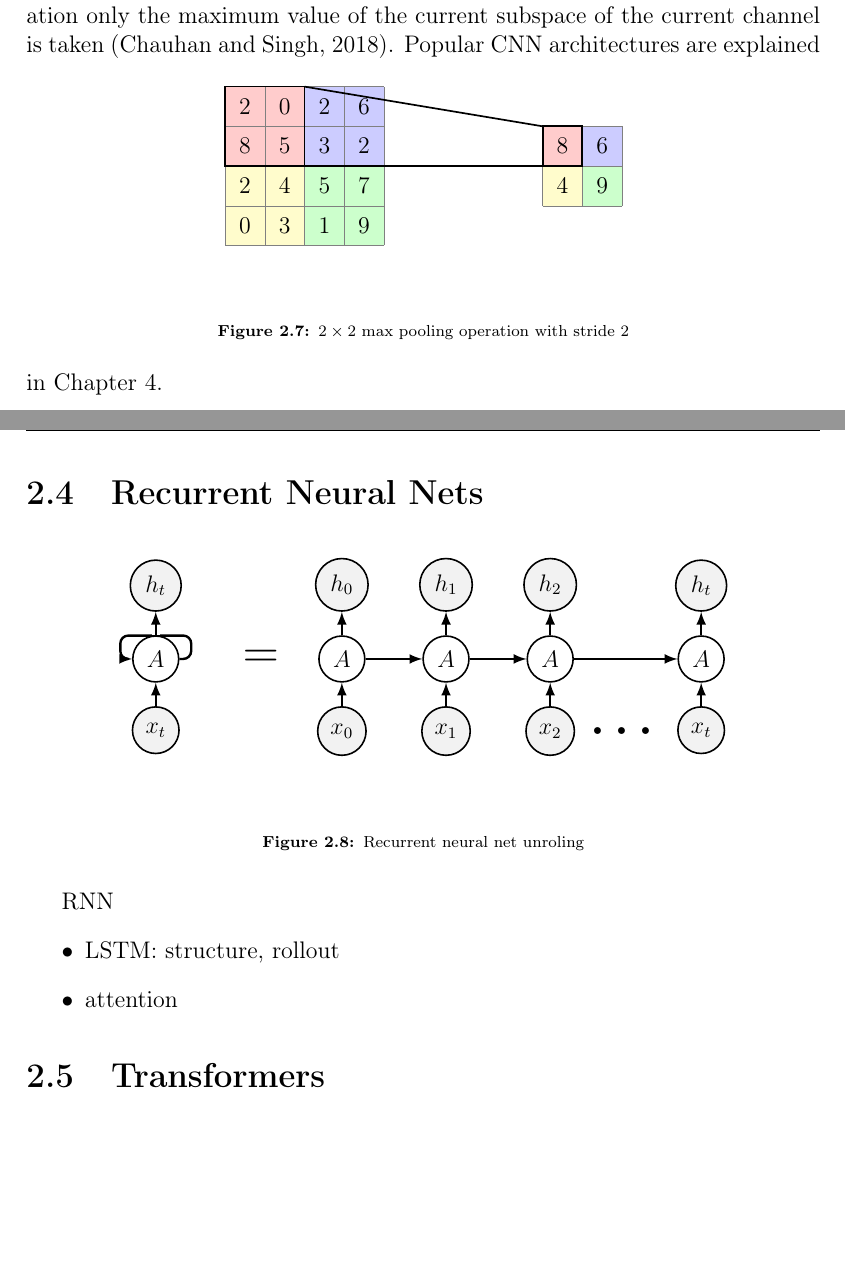
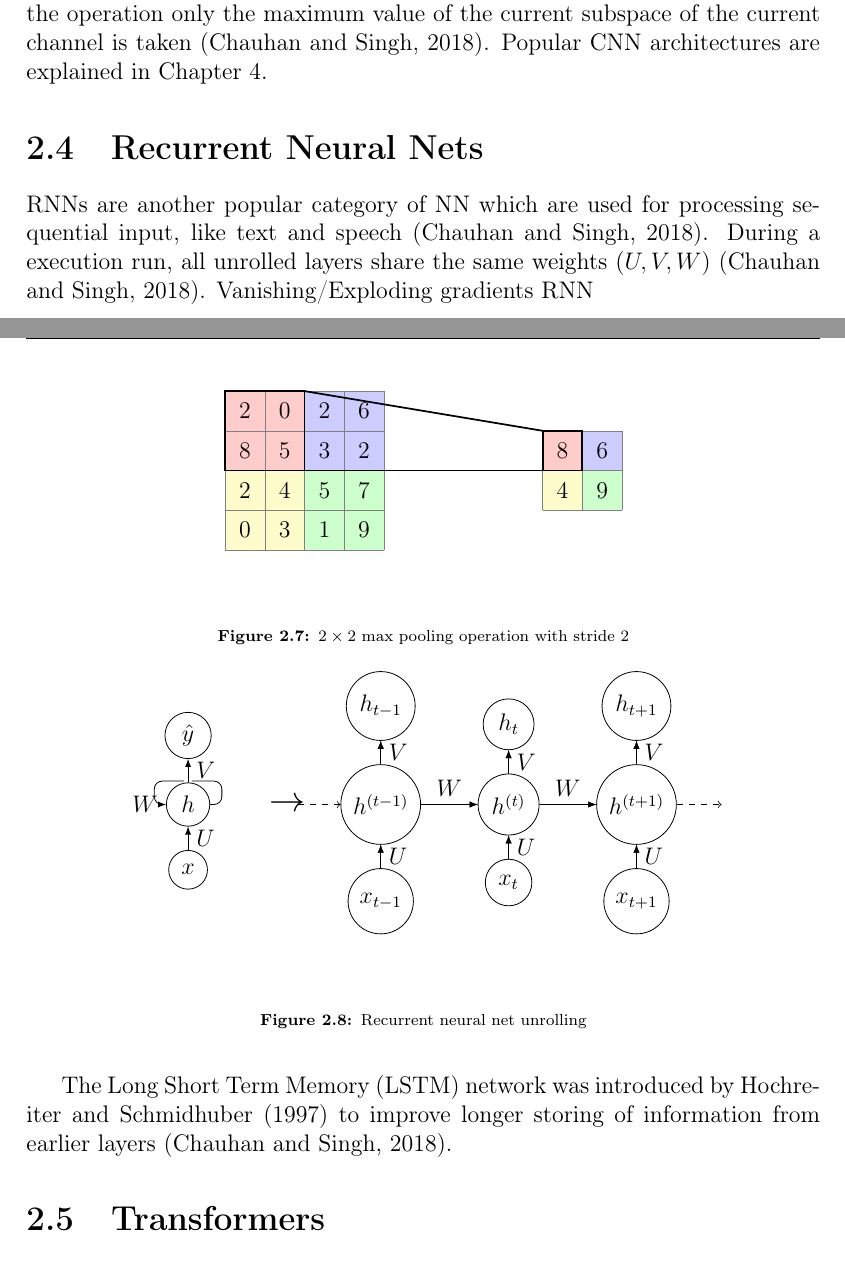
Before and after one commit to jreichle/bachelor-thesis, a LaTeX thesis (dbsba.tex, which reads chapters/02-theoretical-foundation.tex, dbstmpl.bib, figure-code/tikz/rnn-tikz.tex): two parts of pages 22 and 23 of 59, joined at a grey line, cut so that both start at the same text, the shorter picture padded with empty space. Compiled offline with pdfLaTeX.

Commit message:
Start RNN section, add figure

```diff
--- a/chapters/02-theoretical-foundation.tex
+++ b/chapters/02-theoretical-foundation.tex
@@ -285,17 +287,20 @@ taken~\citep{chauhan_review_2018}.
 Popular \ac{CNN} architectures are explained in Chapter~\ref{ch:research}.
 
 \section{Recurrent Neural Nets}
-
+\acp{RNN} are another popular category of \ac{NN} which are used for processing sequential input,
+like text and speech~\citep{chauhan_review_2018}.
 \begin{figure}[ht]
     \centering
     \include{figure-code/tikz/rnn-tikz}%
-    \caption{Recurrent neural net unroling\label{fig:rnn-unrolling}}
+    \caption{Recurrent neural net unrolling\label{fig:rnn-unrolling}}
 \end{figure}
+During a execution run, all unrolled layers share the same weights ($U,V,W$)~\citep{chauhan_review_2018}.
+Vanishing/Exploding gradients
 RNN
-\begin{itemize}
-    \item LSTM:\ structure, rollout
-    \item attention
-\end{itemize}
+
+The \ac{LSTM} network was introduced by~\cite{hochreiter_long_1997} to improve longer storing of
+information from earlier layers~\citep{chauhan_review_2018}.
+% FIXME: mention BiLSTM
 
 \section{Transformers}
 \begin{itemize}
--- a/dbstmpl.bib
+++ b/dbstmpl.bib
@@ -2041,0 +2035,2 @@ version: 1},
+	title = {Long {Short}-{Term} {Memory}},
+	volume = {9},
@@ -2041,0 +2044 @@ version: 1},
+	year = {1997},
--- a/figure-code/tikz/rnn-tikz.tex
+++ b/figure-code/tikz/rnn-tikz.tex
@@ -1,24 +1,41 @@
-\begin{tikzpicture}[item/.style={circle,draw,thick,align=center},
+\begin{tikzpicture}[item/.style={circle,draw,align=center},
     itemc/.style={item,on chain,join},scale=0.5]
-\begin{scope}[start chain=going right,nodes=itemc,every
-        join/.style={-latex,very thick},local bounding box=chain]
-    \path node (A0) {$A$} node (A1) {$A$} node (A2) {$A$} node[xshift=2em] (At)
-    {$A$};
-\end{scope}
-    \node[left=1em of chain,scale=2] (eq) {$=$};
-    \node[left=2em of eq,item] (AL) {$A$};
+
+    \begin{scope}[start chain=going right,nodes=itemc,every
+            join/.style={-latex},local bounding box=chain]
+            \path node (At-1) {$h^{(t-1)}$} node (At) {$h^{(t)}$} node (At+1) {$h^{(t+1)}$};
+    \end{scope}
+
+    \node[left=1em of chain,scale=1.5] (eq) {$\rightarrow$};
+
+    \node[left=2em of eq,item] (AL) {$h$};
     \path (AL.west) ++ (-1em,2em) coordinate (aux);
-    \draw[very thick,-latex,rounded corners] (AL.east) -| ++ (1em,2em) -- (aux)
-    |- (AL.west);
-    \foreach \X in {0,1,2,t}
-    {\draw[very thick,-latex] (A\X.north) -- ++ (0,2em)
-    node[above,item,fill=gray!10] (h\X) {$h_\X$};
-    \draw[very thick,latex-] (A\X.south) -- ++ (0,-2em)
-    node[below,item,fill=gray!10] (x\X) {$x_\X$};}
-    \draw[white,line width=0.8ex] (AL.north) -- ++ (0,1.9em);
-    \draw[very thick,-latex] (AL.north) -- ++ (0,2em)
-    node[above,item,fill=gray!10] {$h_t$};
-    \draw[very thick,latex-] (AL.south) -- ++ (0,-2em)
-    node[below,item,fill=gray!10] {$x_t$};
-    \path (x2) -- (xt) node[midway,scale=2,font=\bfseries] {\dots};
+    \draw[-latex,rounded corners] (AL.east) -| ++ (1em,2em) -- (aux) |- (AL.west)
+        node[left] (W) {$W$};
+
+    \draw[<-,dashed] (At-1) -- ++(-3,0);
+    \draw[-latex] (At-1) -- (At)
+        node[midway,above] (W) {$W$};
+    \draw[-latex] (At) -- (At+1)
+        node[midway,above] (W) {$W$};
+    \draw[->,dashed] (At+1) -- ++(+3,0);
+
+    \foreach \i in {t-1,t,t+1}
+        {%
+            \draw[-latex] (A\i.north) -- ++ (0,2em)
+                node[above,item] (h\i) {$h_{\i}$};
+            \draw[-latex] (A\i.north) -- ++ (0,2em)
+                node[midway,right] (V\i) {$V$};
+            \draw[latex-] (A\i.south) -- ++ (0,-2em)
+                node[below,item] (x\i) {$x_{\i}$};
+            \draw[latex-] (A\i.south) -- ++ (0,-2em)
+                node[midway,right] (U\i) {$U$};
+        }
+
+        \draw[white,line width=0.8ex] (AL.north) -- ++ (0,1.9em);
+        \draw[-latex] (AL.north) -- ++ (0,2em) node[above,item] {$\hat{y}$}
+                node[midway,right] (V) {$V$};
+        \draw[latex-] (AL.south) -- ++ (0,-2em) node[below,item,] {$x$}
+            node[midway,right] (U) {$U$};
+
 \end{tikzpicture}
```
Also changed, not shown: chapters/04-overview.tex (+1 -0 lines), chapters/02-theoretical-foundation.tex (4 more changed lines), dbstmpl.bib (28 more changed lines).
